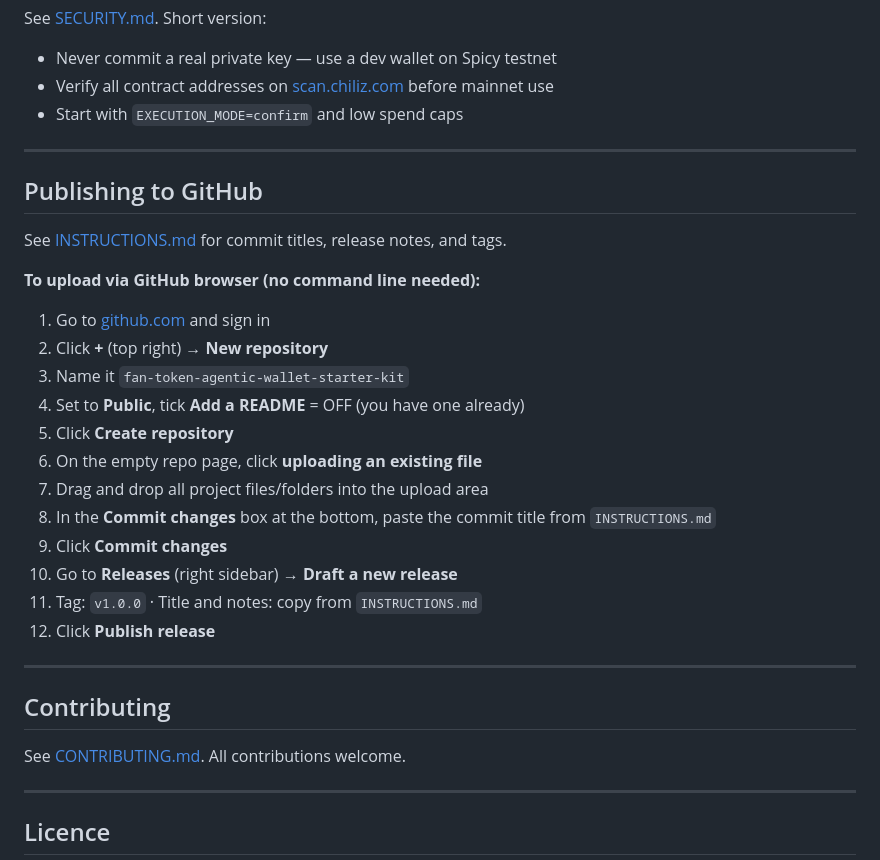
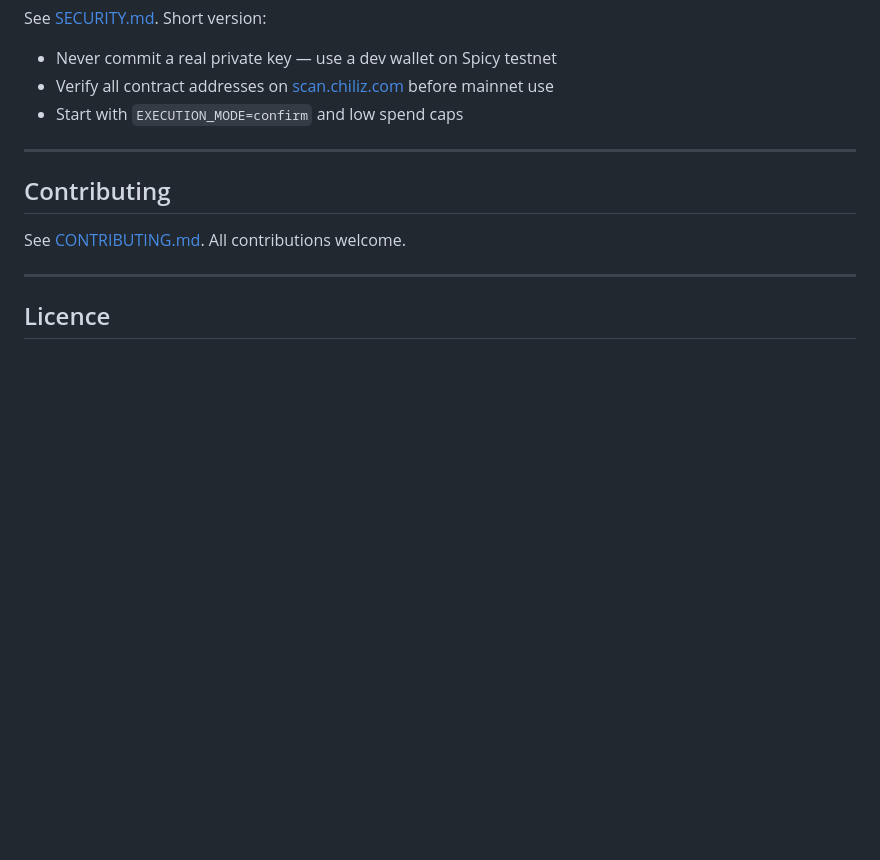
Before and after one commit to peleroberts/Fan-Token-Agentic-Wallet-Starter-Kit, a Markdown page: README.md, the part around the change. Drawn GitHub-style; blank space fills up the shorter version.

Commit message:
Remove GitHub publishing instructions
Removed the GitHub publishing instructions from the README.

```diff
--- a/README.md
+++ b/README.md
@@ -173,27 +173,6 @@ See [SECURITY.md](./SECURITY.md). Short version:
 
 ---
 
-## Publishing to GitHub
-
-See [INSTRUCTIONS.md](./INSTRUCTIONS.md) for commit titles, release notes, and tags.
-
-**To upload via GitHub browser (no command line needed):**
-
-1. Go to [github.com](https://github.com) and sign in
-2. Click **+** (top right) → **New repository**
-3. Name it `fan-token-agentic-wallet-starter-kit`
-4. Set to **Public**, tick **Add a README** = OFF (you have one already)
-5. Click **Create repository**
-6. On the empty repo page, click **uploading an existing file**
-7. Drag and drop all project files/folders into the upload area
-8. In the **Commit changes** box at the bottom, paste the commit title from `INSTRUCTIONS.md`
-9. Click **Commit changes**
-10. Go to **Releases** (right sidebar) → **Draft a new release**
-11. Tag: `v1.0.0` · Title and notes: copy from `INSTRUCTIONS.md`
-12. Click **Publish release**
-
----
-
 ## Contributing
 
 See [CONTRIBUTING.md](./CONTRIBUTING.md). All contributions welcome.
```
